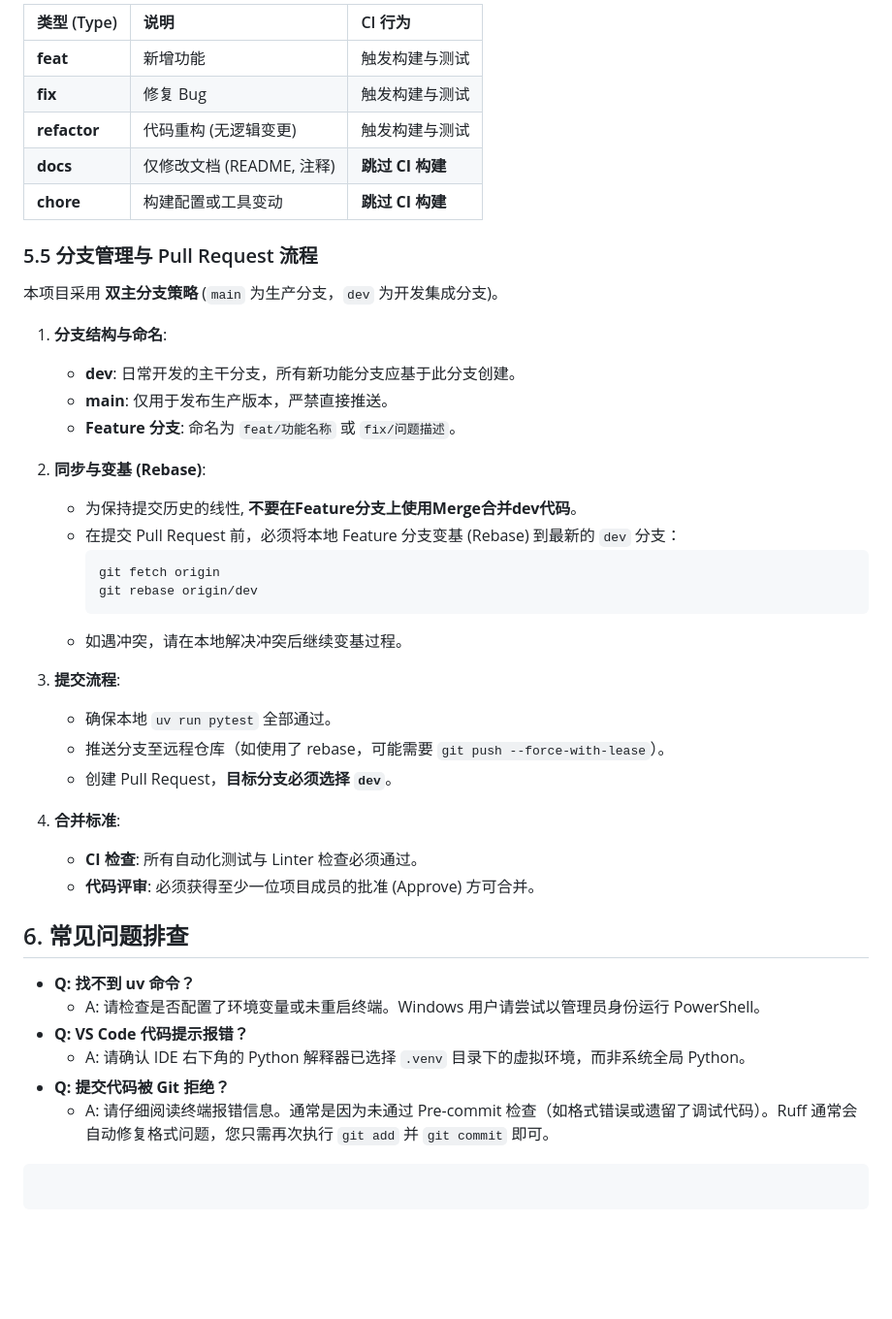
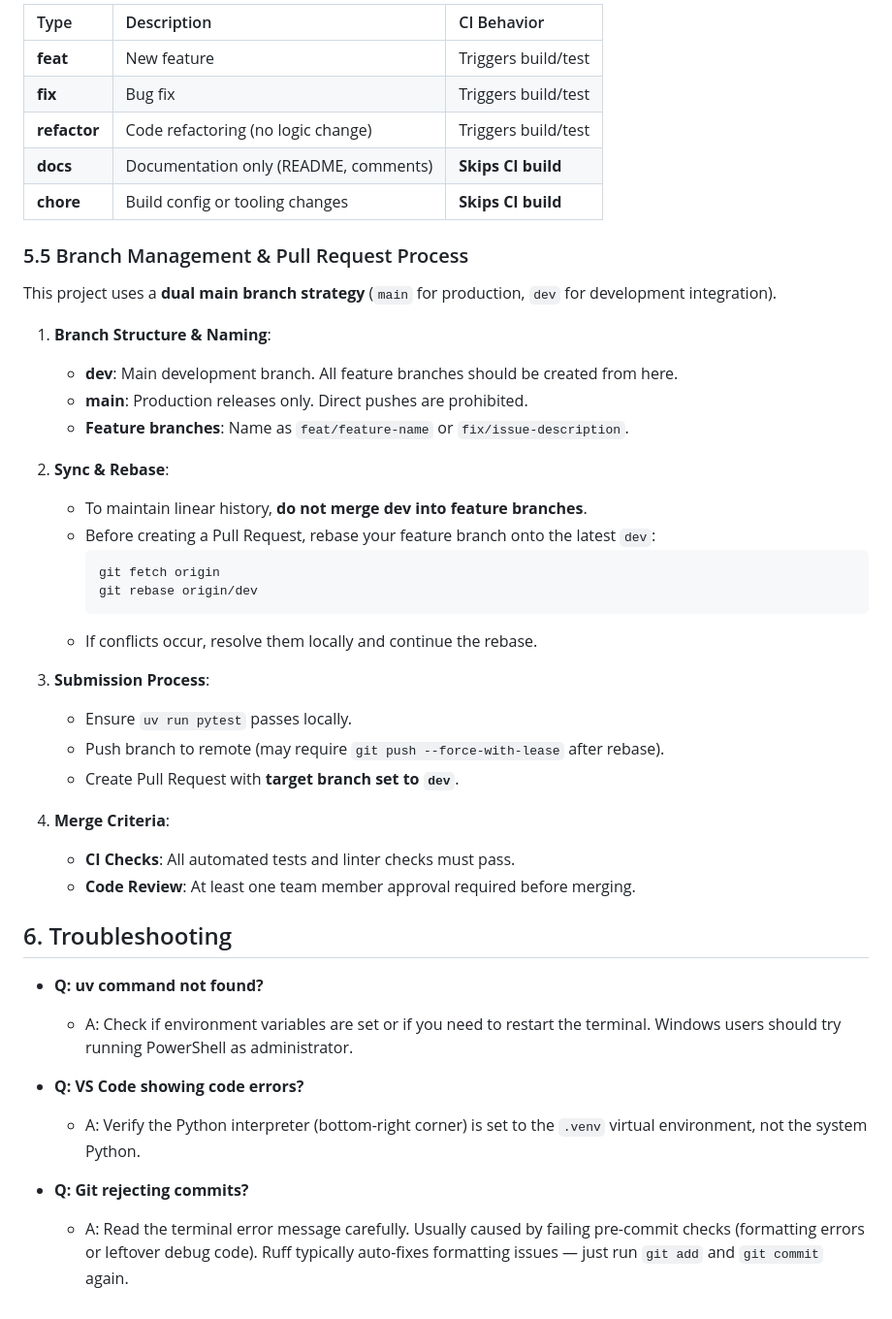
Before and after one commit to koishi510/MomShell, a Markdown page: CONTRIBUTING.md, the part around one of its changes. Shown at 97% size. Rendered like a GitHub page; blank space fills up the shorter version.

````diff
--- a/CONTRIBUTING.md
+++ b/CONTRIBUTING.md
@@ -154,48 +153,46 @@ uv sync
 
-| 类型 (Type)  | 说明                      | CI 行为          |
-| :----------- | :------------------------ | :--------------- |
-| **feat**     | 新增功能                  | 触发构建与测试   |
-| **fix**      | 修复 Bug                  | 触发构建与测试   |
-| **refactor** | 代码重构 (无逻辑变更)     | 触发构建与测试   |
-| **docs**     | 仅修改文档 (README, 注释) | **跳过 CI 构建** |
-| **chore**    | 构建配置或工具变动        | **跳过 CI 构建** |
+| Type         | Description                        | CI Behavior        |
+| :----------- | :--------------------------------- | :----------------- |
+| **feat**     | New feature                        | Triggers build/test |
+| **fix**      | Bug fix                            | Triggers build/test |
+| **refactor** | Code refactoring (no logic change) | Triggers build/test |
+| **docs**     | Documentation only (README, comments) | **Skips CI build** |
+| **chore**    | Build config or tooling changes    | **Skips CI build** |
 
-### 5.5 分支管理与 Pull Request 流程
+### 5.5 Branch Management & Pull Request Process
 
-本项目采用 **双主分支策略** (`main` 为生产分支，`dev` 为开发集成分支)。
+This project uses a **dual main branch strategy** (`main` for production, `dev` for development integration).
 
-1.  **分支结构与命名**:
-    - **dev**: 日常开发的主干分支，所有新功能分支应基于此分支创建。
-    - **main**: 仅用于发布生产版本，严禁直接推送。
-    - **Feature 分支**: 命名为 `feat/功能名称` 或 `fix/问题描述`。
+1. **Branch Structure & Naming**:
+   - **dev**: Main development branch. All feature branches should be created from here.
+   - **main**: Production releases only. Direct pushes are prohibited.
+   - **Feature branches**: Name as `feat/feature-name` or `fix/issue-description`.
 
-2.  **同步与变基 (Rebase)**:
-    - 为保持提交历史的线性, **不要在Feature分支上使用Merge合并dev代码**。
-    - 在提交 Pull Request 前，必须将本地 Feature 分支变基 (Rebase) 到最新的 `dev` 分支：
-      ```bash
-      git fetch origin
-      git rebase origin/dev
-      ```
-    - 如遇冲突，请在本地解决冲突后继续变基过程。
+2. **Sync & Rebase**:
+   - To maintain linear history, **do not merge dev into feature branches**.
+   - Before creating a Pull Request, rebase your feature branch onto the latest `dev`:
+     ```bash
+     git fetch origin
+     git rebase origin/dev
+     ```
+   - If conflicts occur, resolve them locally and continue the rebase.
 
-3.  **提交流程**:
-    - 确保本地 `uv run pytest` 全部通过。
-    - 推送分支至远程仓库（如使用了 rebase，可能需要 `git push --force-with-lease`）。
-    - 创建 Pull Request，**目标分支必须选择 `dev`**。
+3. **Submission Process**:
+   - Ensure `uv run pytest` passes locally.
+   - Push branch to remote (may require `git push --force-with-lease` after rebase).
+   - Create Pull Request with **target branch set to `dev`**.
 
-4.  **合并标准**:
-    - **CI 检查**: 所有自动化测试与 Linter 检查必须通过。
-    - **代码评审**: 必须获得至少一位项目成员的批准 (Approve) 方可合并。
+4. **Merge Criteria**:
+   - **CI Checks**: All automated tests and linter checks must pass.
+   - **Code Review**: At least one team member approval required before merging.
 
-## 6. 常见问题排查
+## 6. Troubleshooting
 
-- **Q: 找不到 uv 命令？**
-  - A: 请检查是否配置了环境变量或未重启终端。Windows 用户请尝试以管理员身份运行 PowerShell。
-- **Q: VS Code 代码提示报错？**
-  - A: 请确认 IDE 右下角的 Python 解释器已选择 `.venv` 目录下的虚拟环境，而非系统全局 Python。
-- **Q: 提交代码被 Git 拒绝？**
-  - A: 请仔细阅读终端报错信息。通常是因为未通过 Pre-commit 检查（如格式错误或遗留了调试代码）。Ruff 通常会自动修复格式问题，您只需再次执行 `git add` 并 `git commit` 即可。
+- **Q: uv command not found?**
+  - A: Check if environment variables are set or if you need to restart the terminal. Windows users should try running PowerShell as administrator.
 
-```
+- **Q: VS Code showing code errors?**
+  - A: Verify the Python interpreter (bottom-right corner) is set to the `.venv` virtual environment, not the system Python.
 
-```
+- **Q: Git rejecting commits?**
+  - A: Read the terminal error message carefully. Usually caused by failing pre-commit checks (formatting errors or leftover debug code). Ruff typically auto-fixes formatting issues — just run `git add` and `git commit` again.
````
Also changed, not shown: other parts of CONTRIBUTING.md (+62 -63 lines), README.md (+25 -11 lines).
